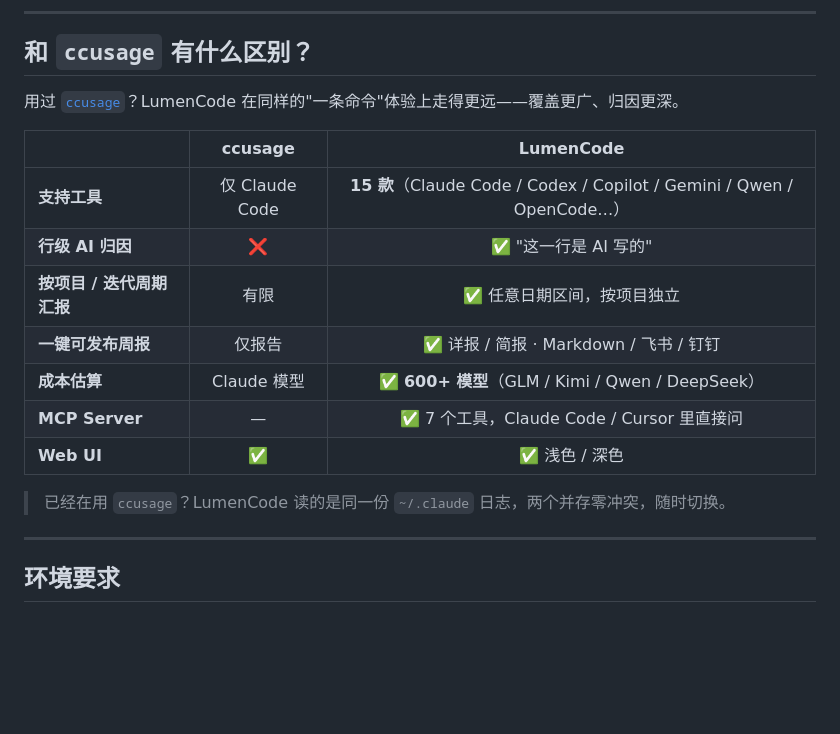
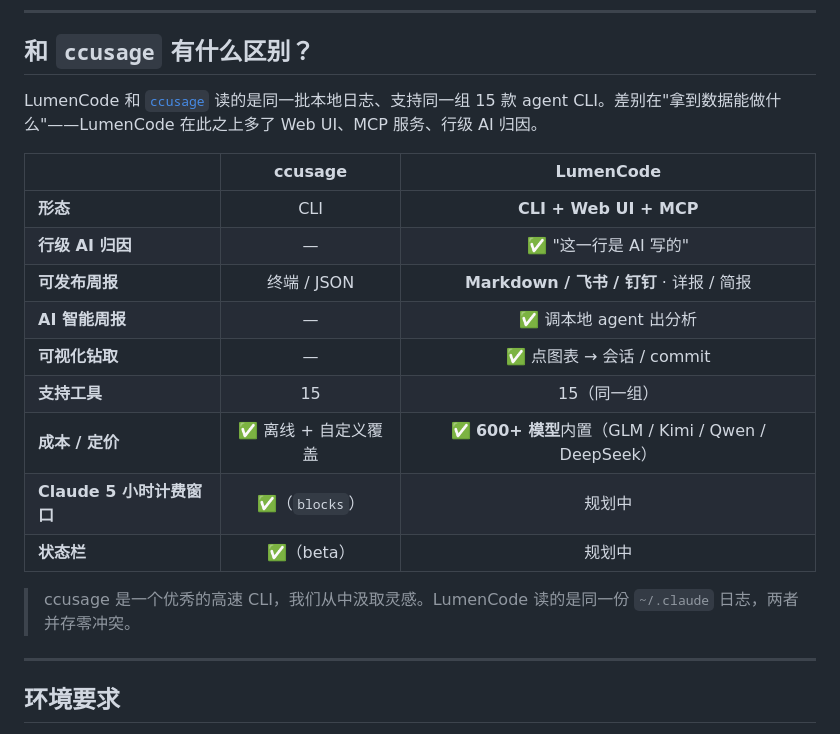
Before and after one commit to yaowen51888-rich/lumencode, a Markdown page: README.zh-CN.md, the part around the change. Drawn GitHub-style; blank space fills up the shorter version.

```diff
--- a/README.zh-CN.md
+++ b/README.zh-CN.md
@@ -46,19 +46,21 @@
 
 ## 和 `ccusage` 有什么区别？
 
-用过 [`ccusage`](https://github.com/ryoppippi/ccusage)？LumenCode 在同样的"一条命令"体验上走得更远——覆盖更广、归因更深。
+LumenCode 和 [`ccusage`](https://github.com/ccusage/ccusage) 读的是同一批本地日志、支持同一组 15 款 agent CLI。差别在"拿到数据能做什么"——LumenCode 在此之上多了 Web UI、MCP 服务、行级 AI 归因。
 
 | | **ccusage** | **LumenCode** |
 |---|:---:|:---:|
-| **支持工具** | 仅 Claude Code | **15 款**（Claude Code / Codex / Copilot / Gemini / Qwen / OpenCode…） |
-| **行级 AI 归因** | ❌ | ✅ "这一行是 AI 写的" |
-| **按项目 / 迭代周期汇报** | 有限 | ✅ 任意日期区间，按项目独立 |
-| **一键可发布周报** | 仅报告 | ✅ 详报 / 简报 · Markdown / 飞书 / 钉钉 |
-| **成本估算** | Claude 模型 | ✅ **600+ 模型**（GLM / Kimi / Qwen / DeepSeek） |
-| **MCP Server** | — | ✅ 7 个工具，Claude Code / Cursor 里直接问 |
-| **Web UI** | ✅ | ✅ 浅色 / 深色 |
+| **形态** | CLI | **CLI + Web UI + MCP** |
+| **行级 AI 归因** | — | ✅ "这一行是 AI 写的" |
+| **可发布周报** | 终端 / JSON | **Markdown / 飞书 / 钉钉** · 详报 / 简报 |
+| **AI 智能周报** | — | ✅ 调本地 agent 出分析 |
+| **可视化钻取** | — | ✅ 点图表 → 会话 / commit |
+| **支持工具** | 15 | 15（同一组） |
+| **成本 / 定价** | ✅ 离线 + 自定义覆盖 | ✅ **600+ 模型**内置（GLM / Kimi / Qwen / DeepSeek） |
+| **Claude 5 小时计费窗口** | ✅（`blocks`） | 规划中 |
+| **状态栏** | ✅（beta） | 规划中 |
 
-> 已经在用 `ccusage`？LumenCode 读的是同一份 `~/.claude` 日志，两个并存零冲突，随时切换。
+> ccusage 是一个优秀的高速 CLI，我们从中汲取灵感。LumenCode 读的是同一份 `~/.claude` 日志，两者并存零冲突。
 
 ---
 
```
Also changed, not shown: README.md (+11 -9 lines).
